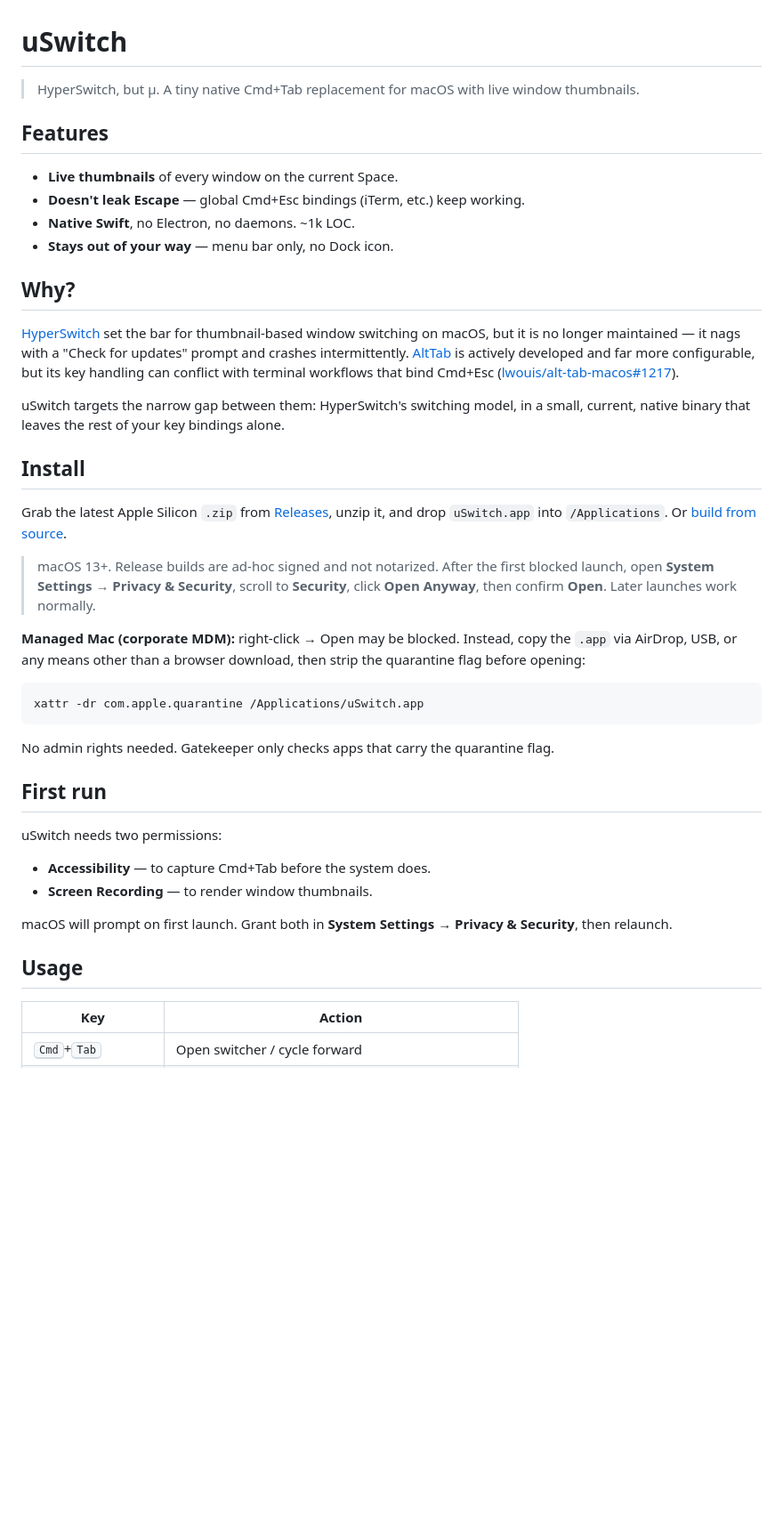
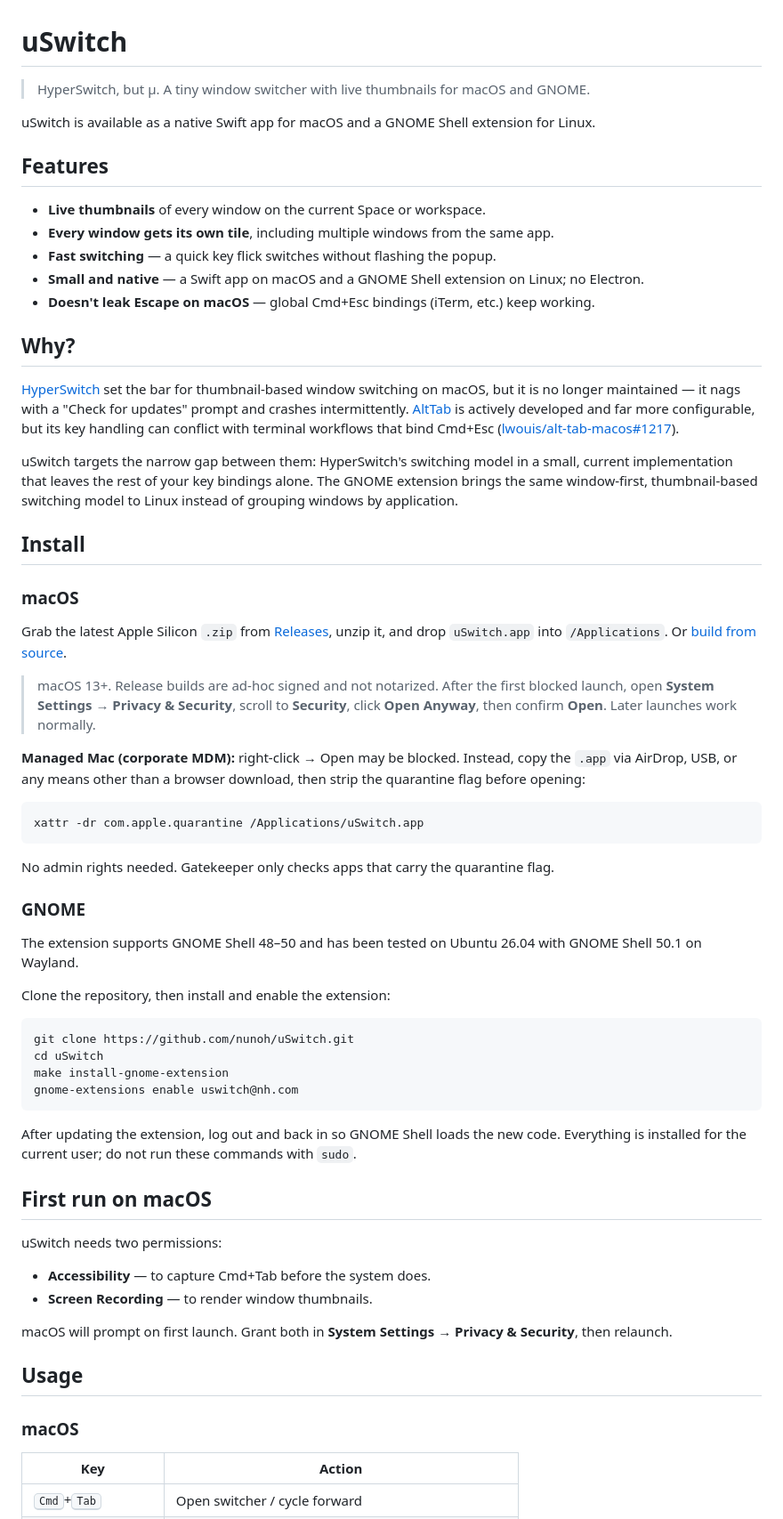
Before and after one commit to nunoh/uSwitch, a Markdown page: README.md, the part around one of its changes. Shown at 89% size. Drawn GitHub-style; blank space fills up the shorter version.

Commit message:
docs: document GNOME support

````diff
--- a/README.md
+++ b/README.md
@@ -1,21 +1,26 @@
 # uSwitch
 
-> HyperSwitch, but µ. A tiny native Cmd+Tab replacement for macOS with live window thumbnails.
+> HyperSwitch, but µ. A tiny window switcher with live thumbnails for macOS and GNOME.
+
+uSwitch is available as a native Swift app for macOS and a GNOME Shell extension for Linux.
 
 ## Features
 
-- **Live thumbnails** of every window on the current Space.
-- **Doesn't leak Escape** — global Cmd+Esc bindings (iTerm, etc.) keep working.
-- **Native Swift**, no Electron, no daemons. ~1k LOC.
-- **Stays out of your way** — menu bar only, no Dock icon.
+- **Live thumbnails** of every window on the current Space or workspace.
+- **Every window gets its own tile**, including multiple windows from the same app.
+- **Fast switching** — a quick key flick switches without flashing the popup.
+- **Small and native** — a Swift app on macOS and a GNOME Shell extension on Linux; no Electron.
+- **Doesn't leak Escape on macOS** — global Cmd+Esc bindings (iTerm, etc.) keep working.
 
 ## Why?
 
 [HyperSwitch](https://bahoom.com/hyperswitch) set the bar for thumbnail-based window switching on macOS, but it is no longer maintained — it nags with a "Check for updates" prompt and crashes intermittently. [AltTab](https://alt-tab.app/) is actively developed and far more configurable, but its key handling can conflict with terminal workflows that bind Cmd+Esc ([lwouis/alt-tab-macos#1217](https://github.com/lwouis/alt-tab-macos/issues/1217)).
 
-uSwitch targets the narrow gap between them: HyperSwitch's switching model, in a small, current, native binary that leaves the rest of your key bindings alone.
+uSwitch targets the narrow gap between them: HyperSwitch's switching model in a small, current implementation that leaves the rest of your key bindings alone. The GNOME extension brings the same window-first, thumbnail-based switching model to Linux instead of grouping windows by application.
 
 ## Install
+
+### macOS
 
 Grab the latest Apple Silicon `.zip` from [Releases](https://github.com/nunoh/uSwitch/releases), unzip it, and drop `uSwitch.app` into `/Applications`. Or [build from source](#build-from-source).
 
@@ -27,7 +32,22 @@ xattr -dr com.apple.quarantine /Applications/uSwitch.app
 ```
 No admin rights needed. Gatekeeper only checks apps that carry the quarantine flag.
 
-## First run
+### GNOME
+
+The extension supports GNOME Shell 48–50 and has been tested on Ubuntu 26.04 with GNOME Shell 50.1 on Wayland.
+
+Clone the repository, then install and enable the extension:
+
+```sh
+git clone https://github.com/nunoh/uSwitch.git
+cd uSwitch
+make install-gnome-extension
+gnome-extensions enable uswitch@nh.com
+```
+
+After updating the extension, log out and back in so GNOME Shell loads the new code. Everything is installed for the current user; do not run these commands with `sudo`.
+
+## First run on macOS
 
 uSwitch needs two permissions:
 
@@ -38,6 +58,8 @@ macOS will prompt on first launch. Grant both in **System Settings → Privacy &
 
 ## Usage
 
+### macOS
+
 | Key | Action |
 | --- | --- |
 | <kbd>Cmd</kbd>+<kbd>Tab</kbd> | Open switcher / cycle forward |
````
Also changed, not shown: other parts of README.md (+17 -0 lines).
